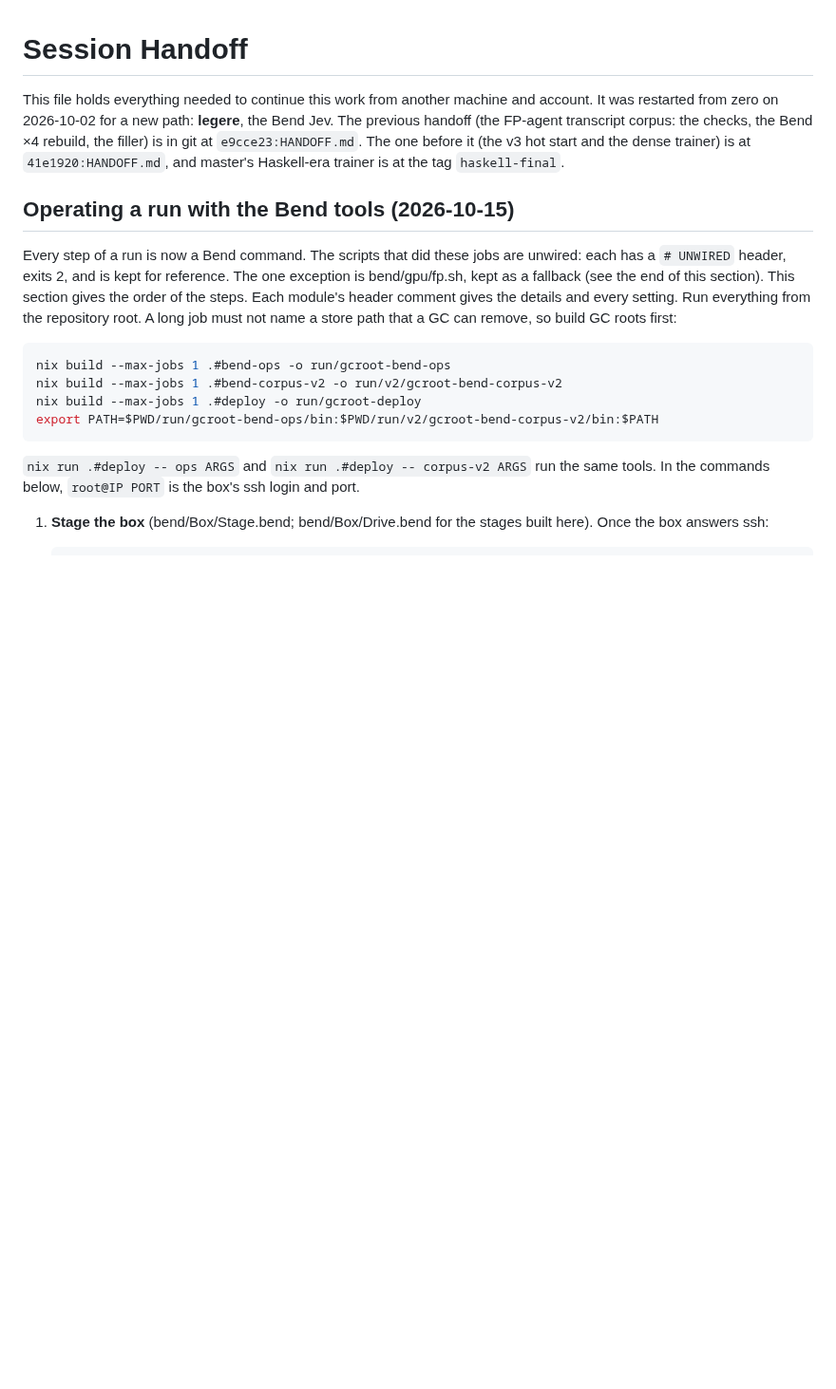
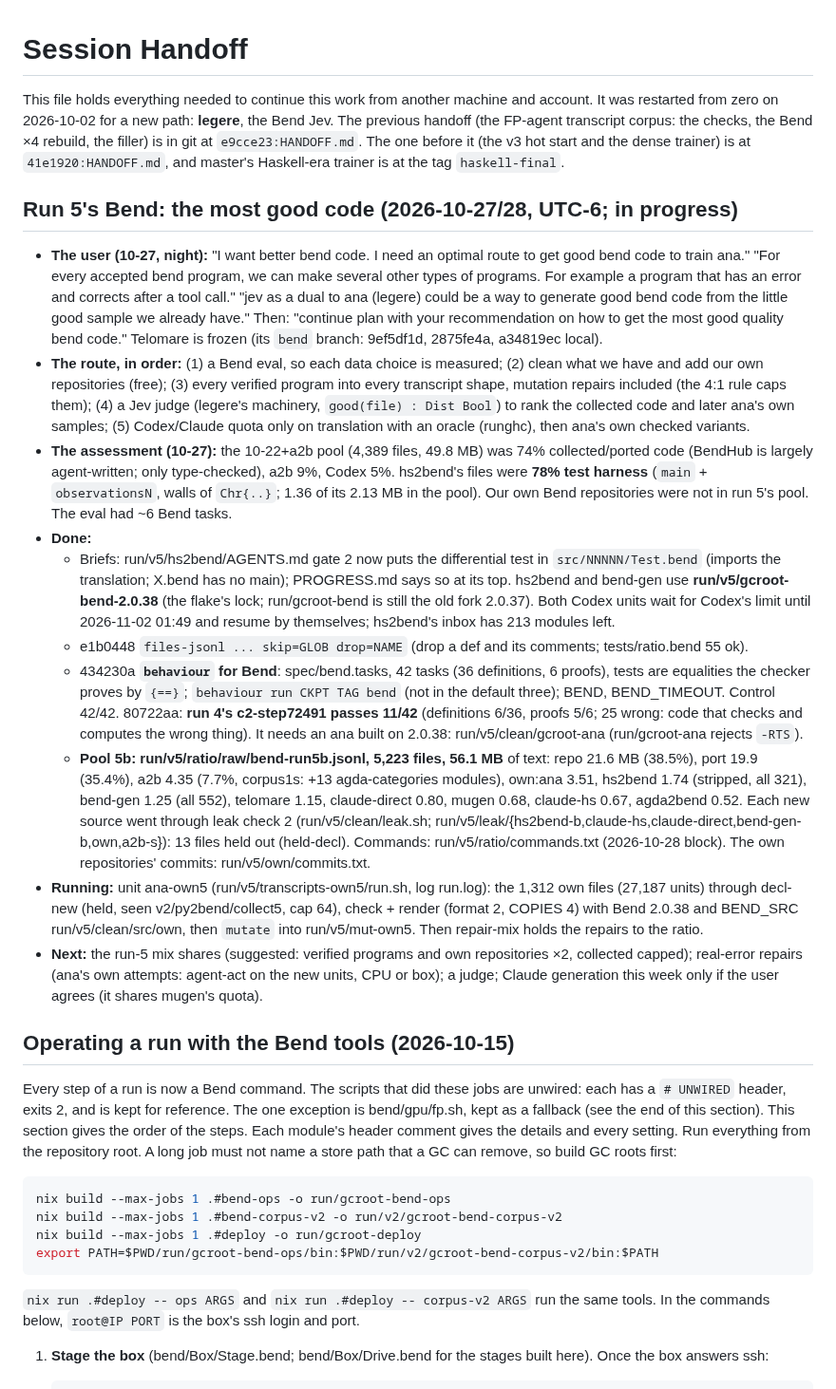
Before and after one commit to hhefesto/ana, a Markdown page: HANDOFF.md, the part around the change. Shown at 95% size. GitHub-like rendering; blank space fills up the shorter version.

Commit message:
HANDOFF: run 5's Bend, the route to the most good code: the Bend behaviour eval, pool 5b (5,223 files, 56.1 MB: hs2bend without its test harness, our own repositories, all of Codex's and Claude's programs), own5 transcripts and mutations running

```diff
--- a/HANDOFF.md
+++ b/HANDOFF.md
@@ -1,6 +1,19 @@
 # Session Handoff
 
 This file holds everything needed to continue this work from another machine and account. It was restarted from zero on 2026-10-02 for a new path: **legere**, the Bend Jev. The previous handoff (the FP-agent transcript corpus: the checks, the Bend ×4 rebuild, the filler) is in git at `e9cce23:HANDOFF.md`. The one before it (the v3 hot start and the dense trainer) is at `41e1920:HANDOFF.md`, and master's Haskell-era trainer is at the tag `haskell-final`.
+
+## Run 5's Bend: the most good code (2026-10-27/28, UTC-6; in progress)
+
+- **The user (10-27, night):** "I want better bend code. I need an optimal route to get good bend code to train ana." "For every accepted bend program, we can make several other types of programs. For example a program that has an error and corrects after a tool call." "jev as a dual to ana (legere) could be a way to generate good bend code from the little good sample we already have." Then: "continue plan with your recommendation on how to get the most good quality bend code." Telomare is frozen (its `bend` branch: 9ef5df1d, 2875fe4a, a34819ec local).
+- **The route, in order:** (1) a Bend eval, so each data choice is measured; (2) clean what we have and add our own repositories (free); (3) every verified program into every transcript shape, mutation repairs included (the 4:1 rule caps them); (4) a Jev judge (legere's machinery, `good(file) : Dist Bool`) to rank the collected code and later ana's own samples; (5) Codex/Claude quota only on translation with an oracle (runghc), then ana's own checked variants.
+- **The assessment (10-27):** the 10-22+a2b pool (4,389 files, 49.8 MB) was 74% collected/ported code (BendHub is largely agent-written; only type-checked), a2b 9%, Codex 5%. hs2bend's files were **78% test harness** (`main` + `observationsN`, walls of `Chr{..}`; 1.36 of its 2.13 MB in the pool). Our own Bend repositories were not in run 5's pool. The eval had ~6 Bend tasks.
+- **Done:**
+  - Briefs: run/v5/hs2bend/AGENTS.md gate 2 now puts the differential test in `src/NNNNN/Test.bend` (imports the translation; X.bend has no main); PROGRESS.md says so at its top. hs2bend and bend-gen use **run/v5/gcroot-bend-2.0.38** (the flake's lock; run/gcroot-bend is still the old fork 2.0.37). Both Codex units wait for Codex's limit until 2026-11-02 01:49 and resume by themselves; hs2bend's inbox has 213 modules left.
+  - e1b0448 `files-jsonl ... skip=GLOB drop=NAME` (drop a def and its comments; tests/ratio.bend 55 ok).
+  - 434230a **`behaviour` for Bend**: spec/bend.tasks, 42 tasks (36 definitions, 6 proofs), tests are equalities the checker proves by `{==}`; `behaviour run CKPT TAG bend` (not in the default three); BEND, BEND_TIMEOUT. Control 42/42. 80722aa: **run 4's c2-step72491 passes 11/42** (definitions 6/36, proofs 5/6; 25 wrong: code that checks and computes the wrong thing). It needs an ana built on 2.0.38: run/v5/clean/gcroot-ana (run/gcroot-ana rejects `-RTS`).
+  - **Pool 5b: run/v5/ratio/raw/bend-run5b.jsonl, 5,223 files, 56.1 MB** of text: repo 21.6 MB (38.5%), port 19.9 (35.4%), a2b 4.35 (7.7%, corpus1s: +13 agda-categories modules), own:ana 3.51, hs2bend 1.74 (stripped, all 321), bend-gen 1.25 (all 552), telomare 1.15, claude-direct 0.80, mugen 0.68, claude-hs 0.67, agda2bend 0.52. Each new source went through leak check 2 (run/v5/clean/leak.sh; run/v5/leak/{hs2bend-b,claude-hs,claude-direct,bend-gen-b,own,a2b-s}): 13 files held out (held-decl). Commands: run/v5/ratio/commands.txt (2026-10-28 block). The own repositories' commits: run/v5/own/commits.txt.
+- **Running:** unit ana-own5 (run/v5/transcripts-own5/run.sh, log run.log): the 1,312 own files (27,187 units) through decl-new (held, seen v2/py2bend/collect5, cap 64), check + render (format 2, COPIES 4) with Bend 2.0.38 and BEND_SRC run/v5/clean/src/own, then `mutate` into run/v5/mut-own5. Then repair-mix holds the repairs to the ratio.
+- **Next:** the run-5 mix shares (suggested: verified programs and own repositories ×2, collected capped); real-error repairs (ana's own attempts: agent-act on the new units, CPU or box); a judge; Claude generation this week only if the user agrees (it shares mugen's quota).
 
 ## Operating a run with the Bend tools (2026-10-15)
 
```
